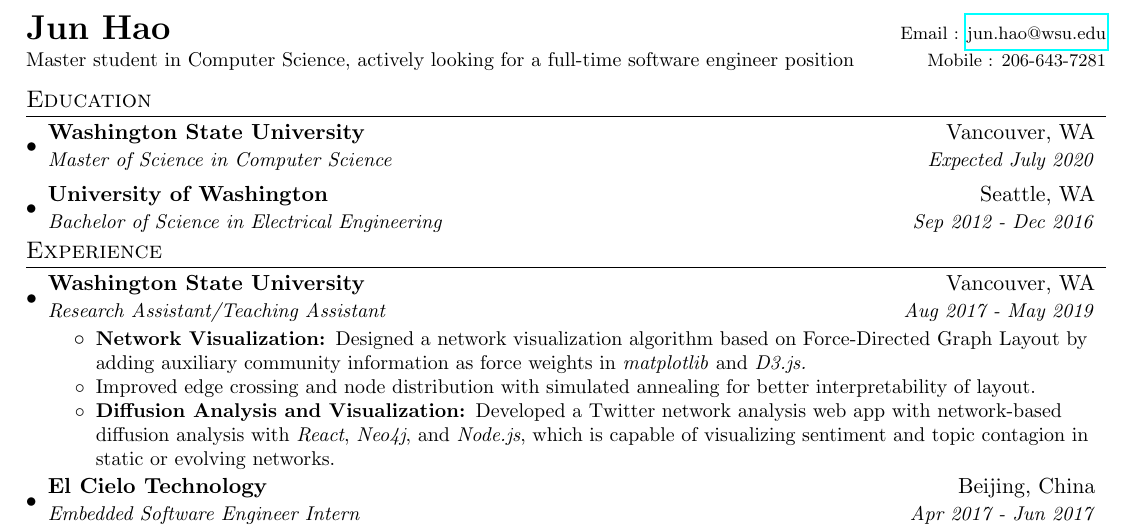
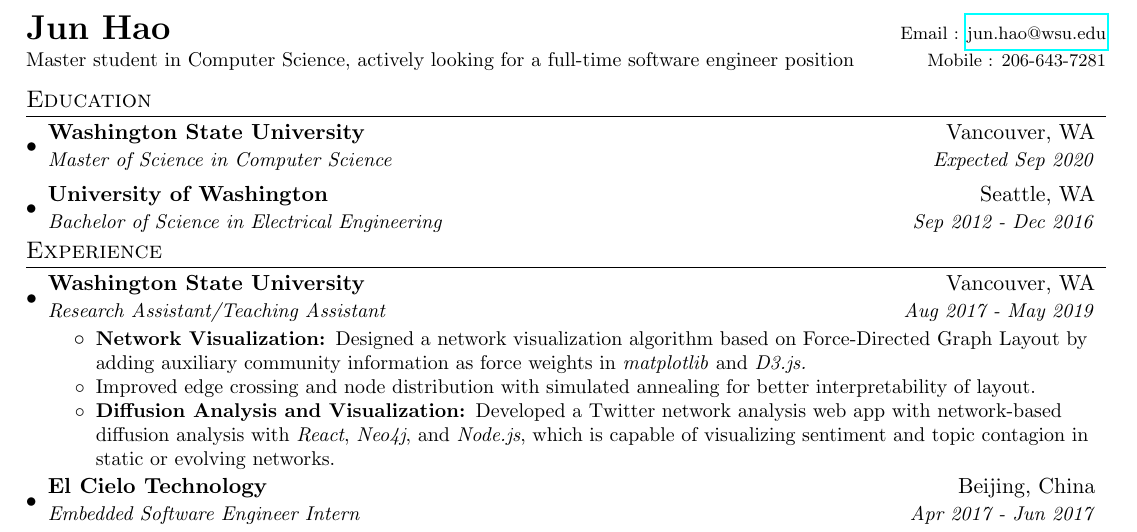
Before and after one commit to Junhao6503/Resume_2020, a LaTeX CV (resume.tex): part of the page, cut so that both start at the same text. Compiled offline with pdfLaTeX.

Commit message:
update resume

```diff
--- a/resume.tex
+++ b/resume.tex
@@ -97,7 +97,7 @@
   \resumeSubHeadingListStart
     \resumeSubheading
       {Washington State University}{Vancouver, WA}
-      {Master of Science in Computer Science}{Expected July 2020}
+      {Master of Science in Computer Science}{Expected Sep 2020}
     \resumeSubheading
       {University of Washington}{Seattle, WA}
       {Bachelor of Science in Electrical Engineering}{Sep 2012 - Dec 2016}
```
Also changed, not shown: resume.pdf (added), resume.tex (2 more changed lines).
